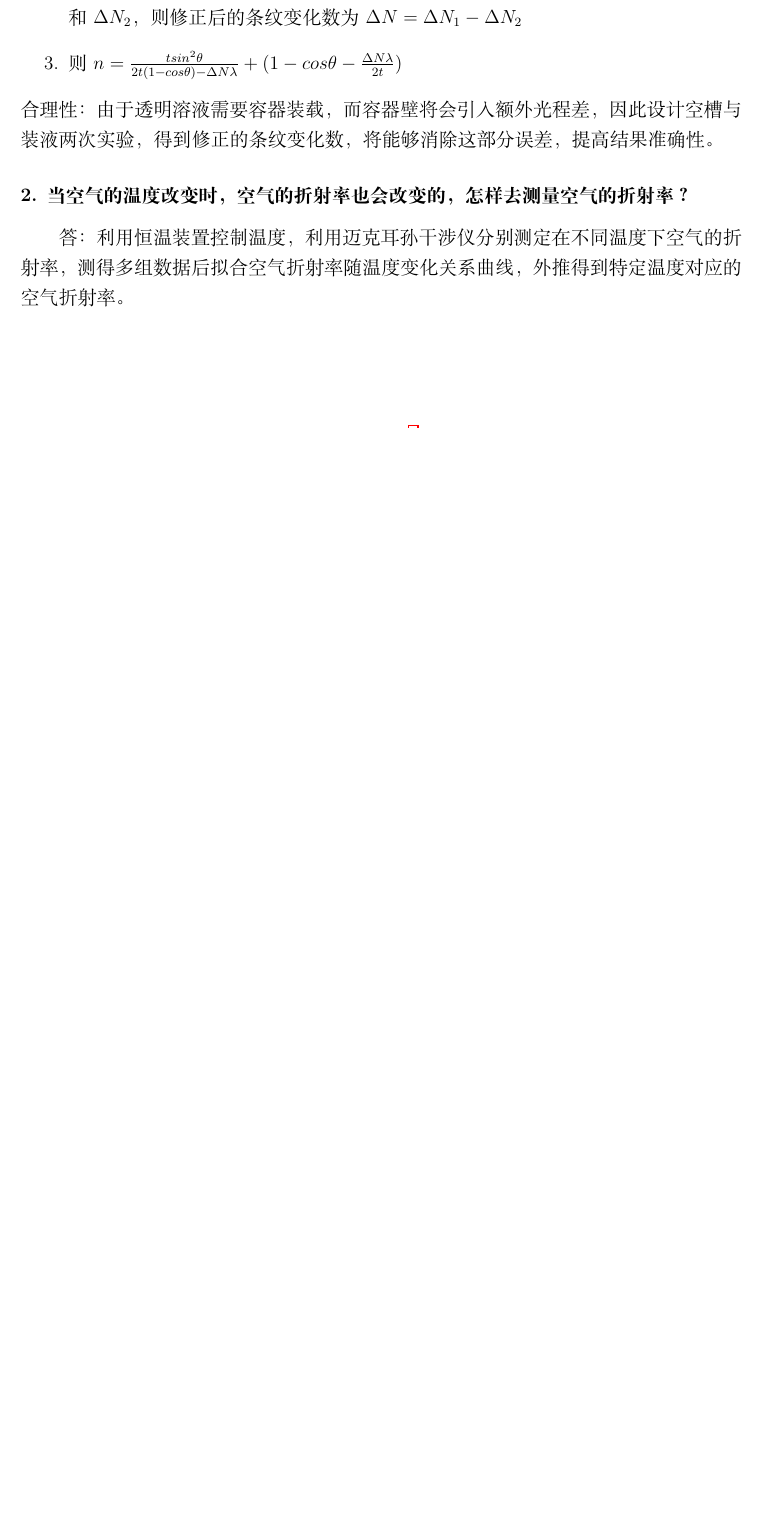
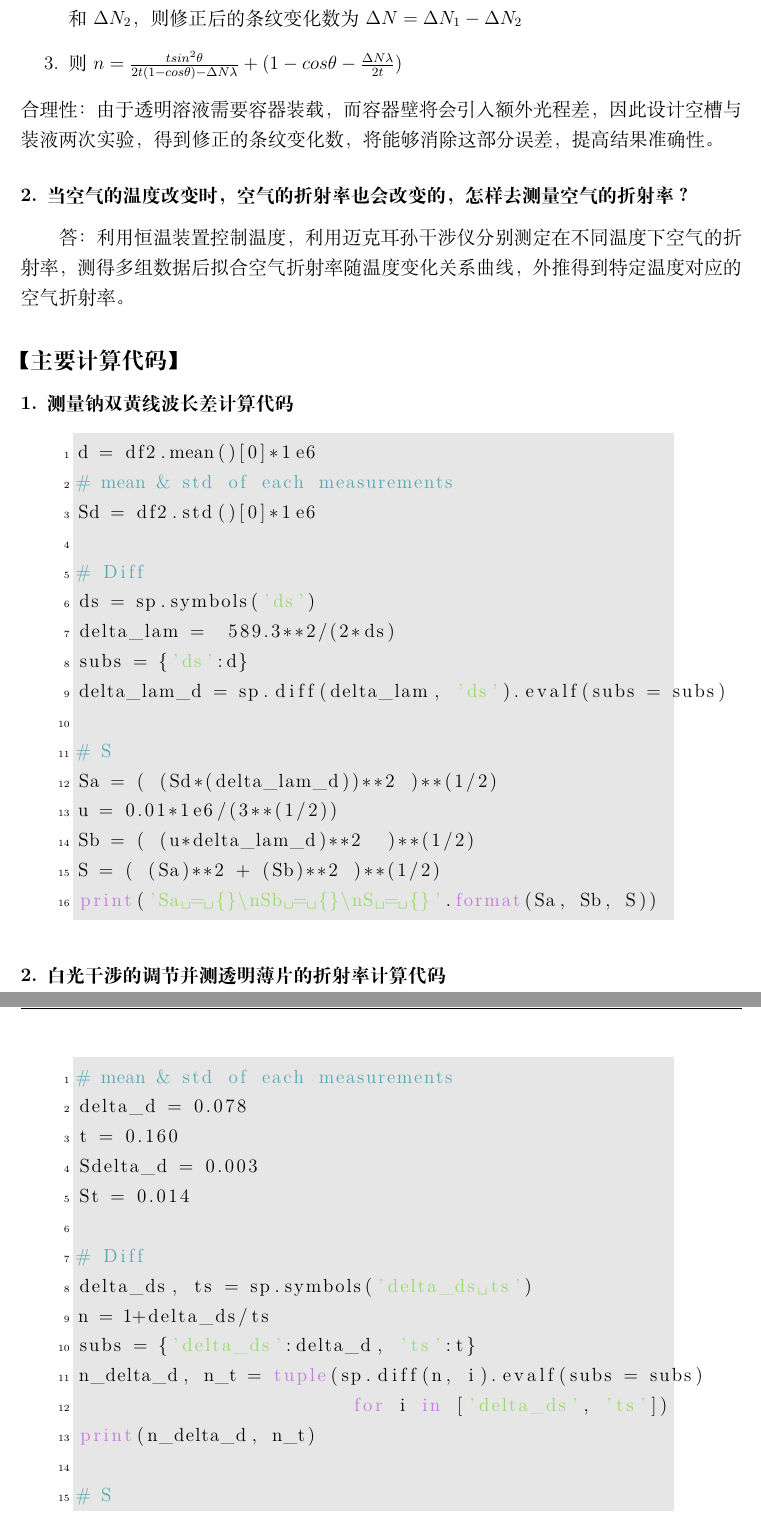
Before and after one commit to Zweig-Wong/SYSU-PHY-EXP, a LaTeX document (B9-Michelson_interference_II/B9-Report/B9.tex): part of page 5 of 6 before the commit and two parts of pages 6 and 7 of 7 after it, the two joined at a grey line, cut so that both start at the same text, the shorter picture padded with empty space. Compiled offline with XeLaTeX; a missing font is replaced by an installed copy or a similar font.

Commit message:
Modify report

```diff
--- a/B9-Michelson_interference_II/B9-Report/B9.tex
+++ b/B9-Michelson_interference_II/B9-Report/B9.tex
@@ -2,7 +2,12 @@
 \documentclass[12pt,a4paper,UTF8]{ctexart}
 \usepackage{geometry}
 	\geometry{left=2.5cm,right=2.5cm,top=3.2cm,bottom=2.8cm}
-\usepackage{xeCJK,amsmath,paralist,enumitem,booktabs,multirow,graphicx,subfig,setspace,listings,lastpage,hyperref}
+\usepackage{xeCJK,amsmath,paralist,enumitem,booktabs,multirow,graphicx,subfig,setspace,listings,lastpage}
+\usepackage[colorlinks,
+            linkcolor=blue,
+            anchorcolor=blue,
+            citecolor=blue,
+            ]{hyperref}
 	\setlength{\parindent}{2em}
 	\lstset{language=Python}
 \usepackage{fancyhdr}
@@ -209,3 +254,44 @@
 		答：利用恒温装置控制温度，利用迈克耳孙干涉仪分别测定在不同温度下空气的折射率，测得多组数据后拟合空气折射率随温度变化关系曲线，外推得到特定温度对应的空气折射率。
 
 
+\subsection*{【主要计算代码】}
+\subsubsection*{1. 测量钠双黄线波长差计算代码}
+\label{sec:code1}
+\begin{lstlisting}
+	d = df2.mean()[0]*1e6
+	# mean & std of each measurements
+	Sd = df2.std()[0]*1e6
+
+	# Diff
+	ds = sp.symbols('ds')
+	delta_lam =  589.3**2/(2*ds)
+	subs = {'ds':d}
+	delta_lam_d = sp.diff(delta_lam, 'ds').evalf(subs = subs)
+
+	# S
+	Sa = ( (Sd*(delta_lam_d))**2 )**(1/2)
+	u = 0.01*1e6/(3**(1/2))
+	Sb = ( (u*delta_lam_d)**2  )**(1/2)
+	S = ( (Sa)**2 + (Sb)**2 )**(1/2)
+	print('Sa = {}\nSb = {}\nS = {}'.format(Sa, Sb, S))
+\end{lstlisting}
+
+\subsubsection*{2. 白光干涉的调节并测透明薄片的折射率计算代码}
+\label{sec:code2}
+\begin{lstlisting}
+	# mean & std of each measurements
+	delta_d = 0.078
+	t = 0.160
+	Sdelta_d = 0.003
+	St = 0.014
+
+	# Diff
+	delta_ds, ts = sp.symbols('delta_ds ts')
+	n = 1+delta_ds/ts
+	subs = {'delta_ds':delta_d, 'ts':t}
+	n_delta_d, n_t = tuple(sp.diff(n, i).evalf(subs = subs)
+	                        for i in ['delta_ds', 'ts'])
+	print(n_delta_d, n_t)
+
+	# S
+	Sa = ( (Sdelta_d*n_delta_d)**2 + (St*n_t)**2)**(1/2)
```
Also changed, not shown: B9-Michelson_interference_II/B9-Report/B9.pdf, B9-Michelson_interference_II/B9-Report/B9.tex (60 more changed lines), 1 other file.
